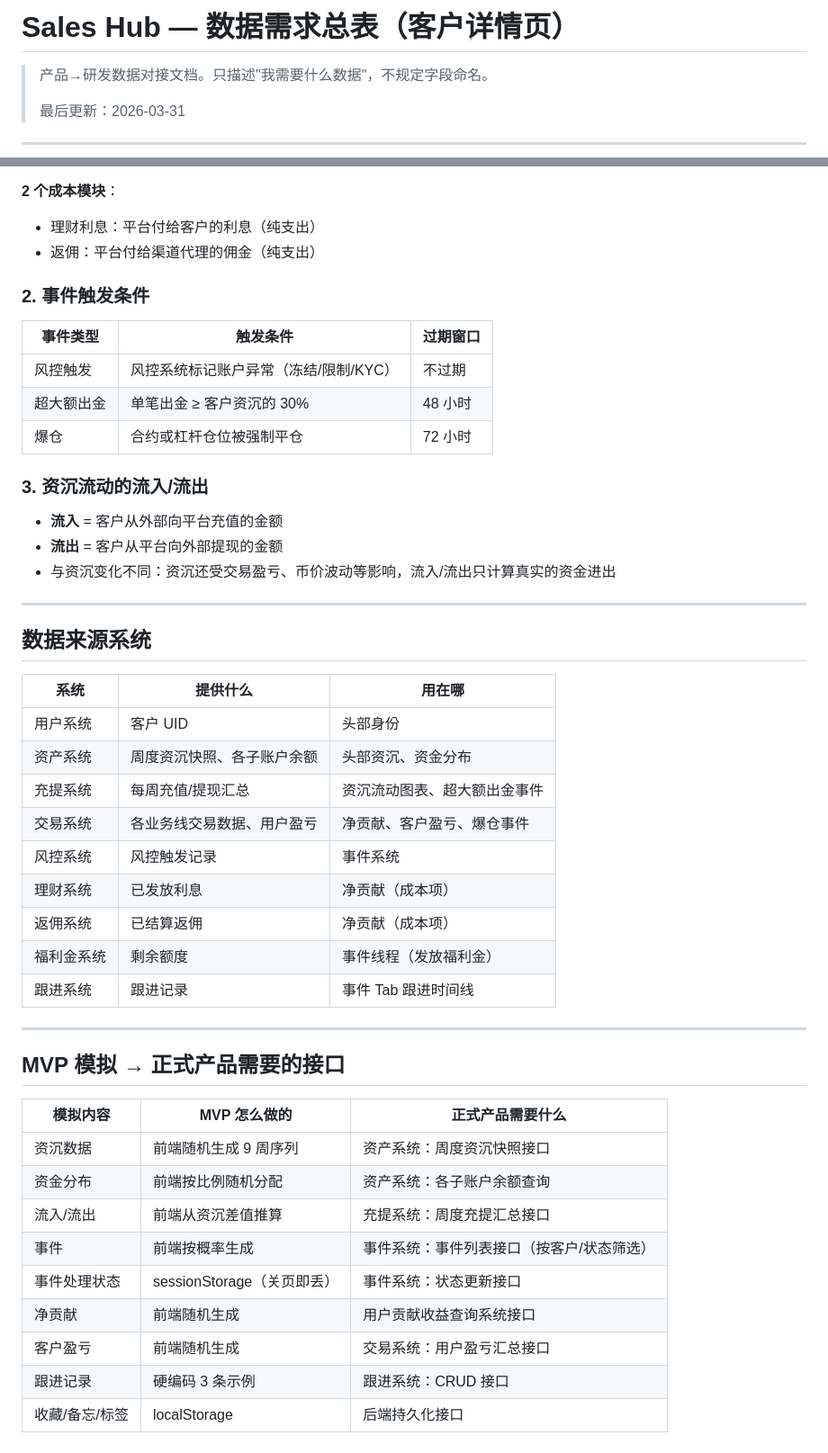
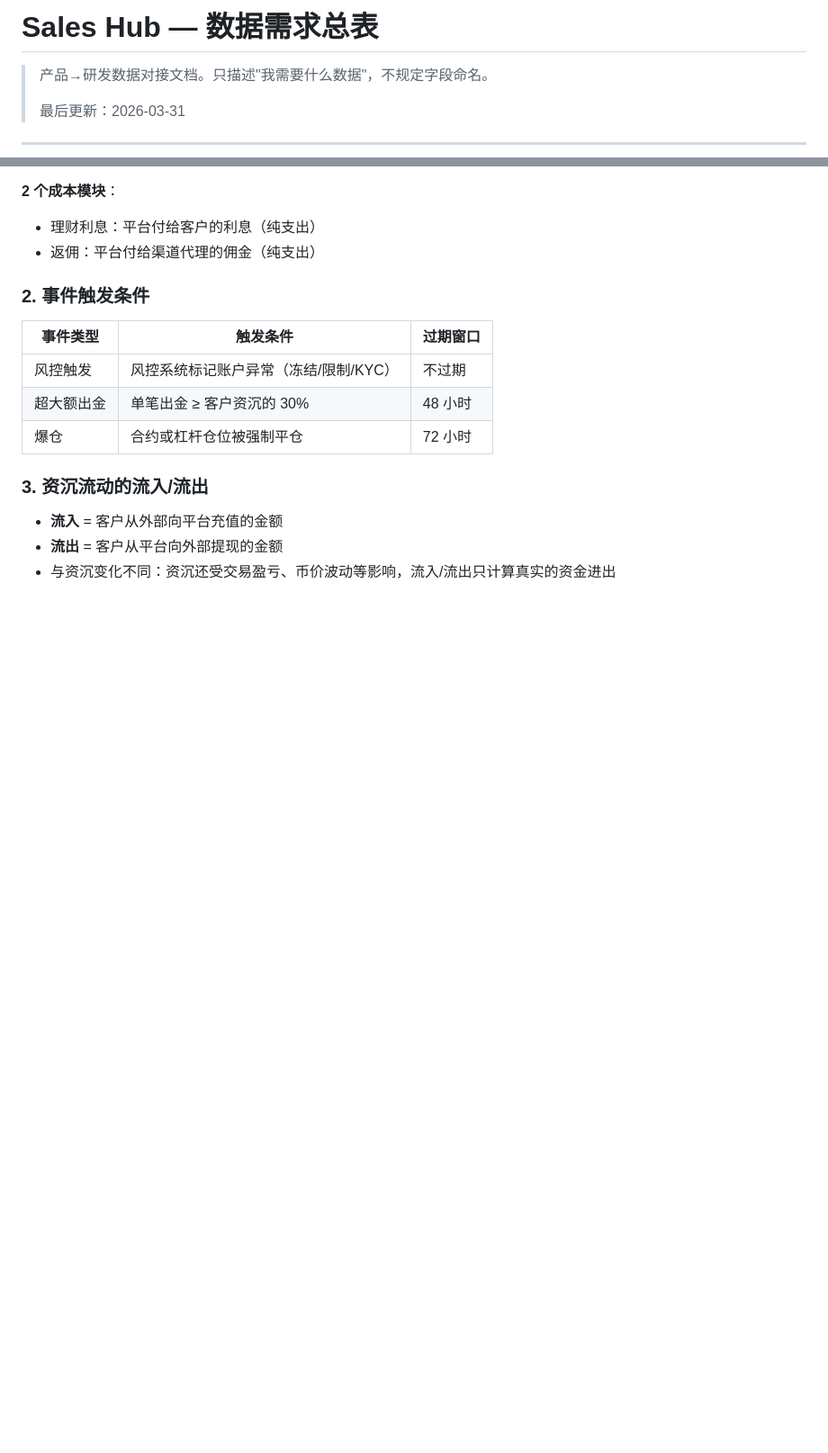
Before and after one commit to victorGPT/slaeshub, a Markdown page: docs/Sales_Hub_数据需求总表.md, 2 parts joined by grey strips. Shown at 90% size. Drawn GitHub-style; blank space fills up the shorter version.

```diff
--- a/docs/Sales_Hub_数据需求总表.md
+++ b/docs/Sales_Hub_数据需求总表.md
@@ -1,4 +1,4 @@
-# Sales Hub — 数据需求总表（客户详情页）
+# Sales Hub — 数据需求总表
 
 > 产品→研发数据对接文档。只描述"我需要什么数据"，不规定字段命名。
 >
@@ -71,35 +110,3 @@
 - **流入** = 客户从外部向平台充值的金额
 - **流出** = 客户从平台向外部提现的金额
 - 与资沉变化不同：资沉还受交易盈亏、币价波动等影响，流入/流出只计算真实的资金进出
-
----
-
-## 数据来源系统
-
-| 系统 | 提供什么 | 用在哪 |
-|------|---------|-------|
-| 用户系统 | 客户 UID | 头部身份 |
-| 资产系统 | 周度资沉快照、各子账户余额 | 头部资沉、资金分布 |
-| 充提系统 | 每周充值/提现汇总 | 资沉流动图表、超大额出金事件 |
-| 交易系统 | 各业务线交易数据、用户盈亏 | 净贡献、客户盈亏、爆仓事件 |
-| 风控系统 | 风控触发记录 | 事件系统 |
-| 理财系统 | 已发放利息 | 净贡献（成本项） |
-| 返佣系统 | 已结算返佣 | 净贡献（成本项） |
-| 福利金系统 | 剩余额度 | 事件线程（发放福利金） |
-| 跟进系统 | 跟进记录 | 事件 Tab 跟进时间线 |
-
----
-
-## MVP 模拟 → 正式产品需要的接口
-
-| 模拟内容 | MVP 怎么做的 | 正式产品需要什么 |
-|---------|-----------|---------------|
-| 资沉数据 | 前端随机生成 9 周序列 | 资产系统：周度资沉快照接口 |
-| 资金分布 | 前端按比例随机分配 | 资产系统：各子账户余额查询 |
-| 流入/流出 | 前端从资沉差值推算 | 充提系统：周度充提汇总接口 |
-| 事件 | 前端按概率生成 | 事件系统：事件列表接口（按客户/状态筛选） |
-| 事件处理状态 | sessionStorage（关页即丢） | 事件系统：状态更新接口 |
-| 净贡献 | 前端随机生成 | 用户贡献收益查询系统接口 |
-| 客户盈亏 | 前端随机生成 | 交易系统：用户盈亏汇总接口 |
-| 跟进记录 | 硬编码 3 条示例 | 跟进系统：CRUD 接口 |
-| 收藏/备忘/标签 | localStorage | 后端持久化接口 |
```
Also changed, not shown: other parts of docs/Sales_Hub_数据需求总表.md (+39 -0 lines).
